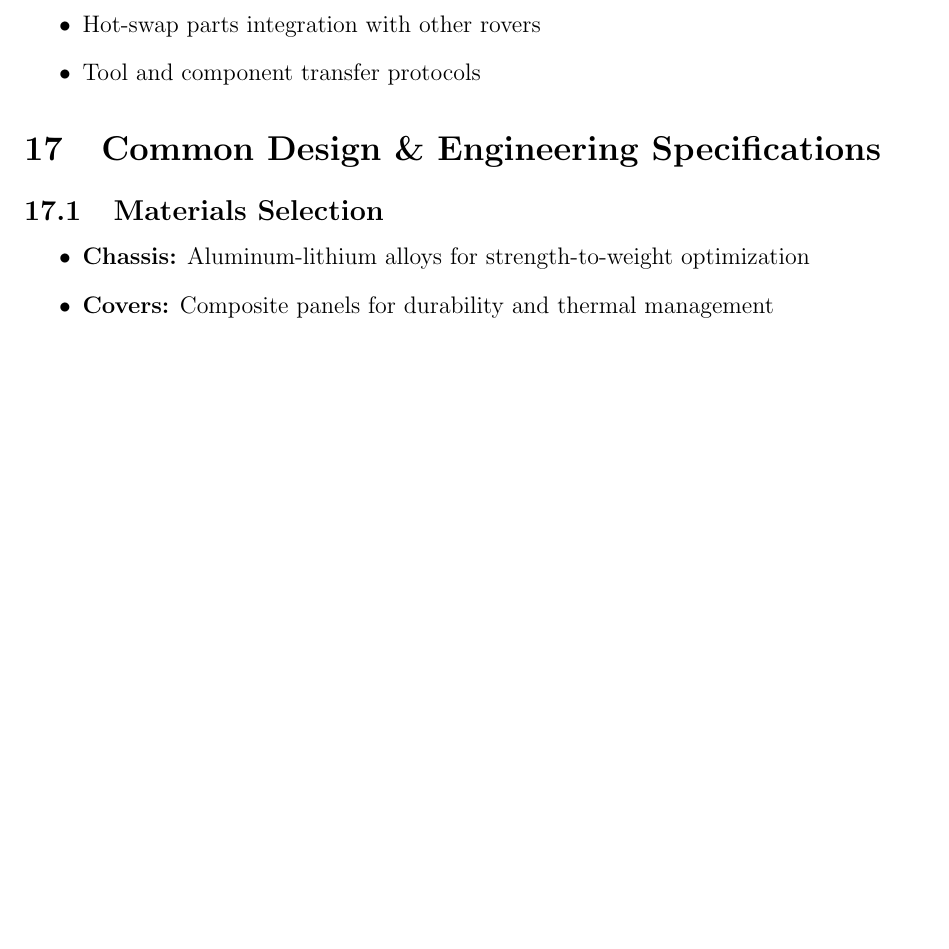
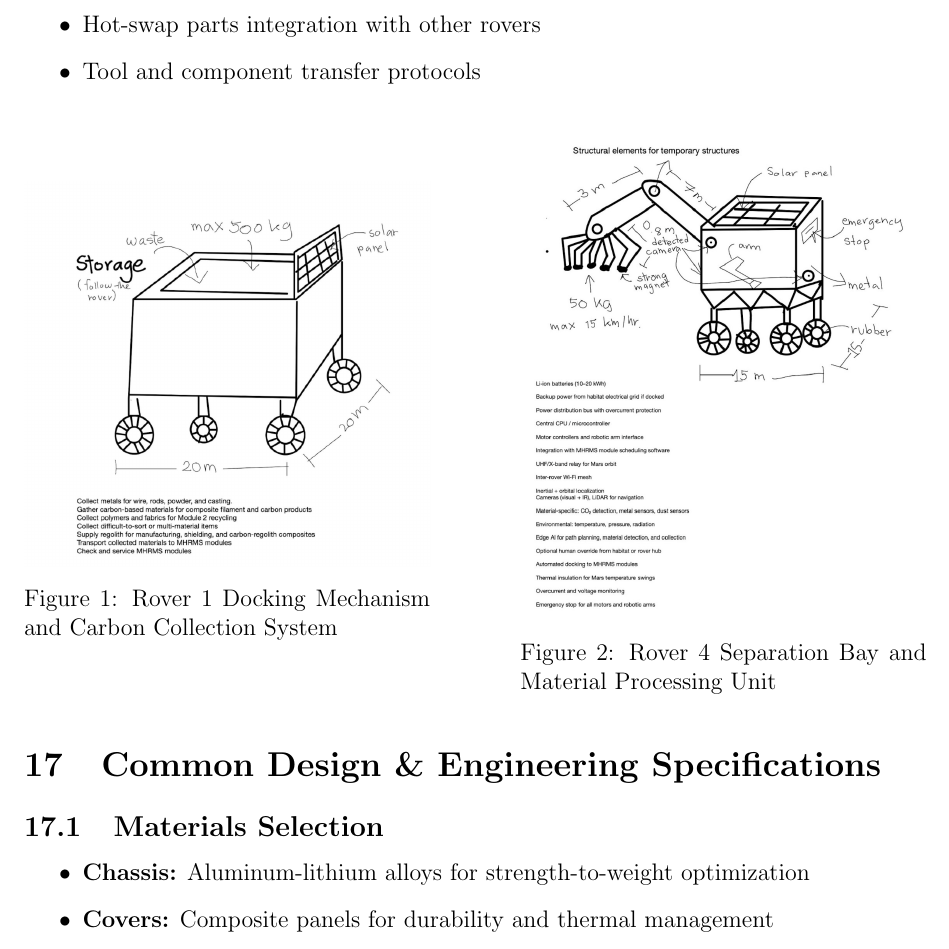
Before and after one commit to Terry-Ding/NASA-Space-App-Hackathon, a LaTeX document (NASA-hackathon/research-paper/ProjectAurax.tex): part of page 29 of 37, cut so that both start at the same text, the shorter picture padded with empty space. Compiled offline with pdfLaTeX.

Commit message:
the image works, ready to move on to 5th part

```diff
--- a/NASA-hackathon/research-paper/ProjectAurax.tex
+++ b/NASA-hackathon/research-paper/ProjectAurax.tex
@@ -1258,6 +1258,23 @@ Maintenance / Inspection Rover & Check and service MHRMS modules & Tools, replac
     \item Tool and component transfer protocols
 \end{itemize}
 
+\begin{figure}[H]
+    \centering
+    \begin{minipage}{0.45\textwidth}
+        \centering
+        \includegraphics[width=\textwidth]{rover1.png}
+        \caption{Rover 1 Docking Mechanism and Carbon Collection System}
+        \label{fig:rover1_design}
+    \end{minipage}
+    \hfill
+    \begin{minipage}{0.45\textwidth}
+        \centering
+        \includegraphics[width=\textwidth]{rover2.png}
+        \caption{Rover 4 Separation Bay and Material Processing Unit}
+        \label{fig:rover4_design}
+    \end{minipage}
+\end{figure}
+
 \section{Common Design \& Engineering Specifications}
 
 \subsection{Materials Selection}
```
Also changed, not shown: NASA-hackathon/research-paper/ProjectAurax.pdf, 3 other files.
